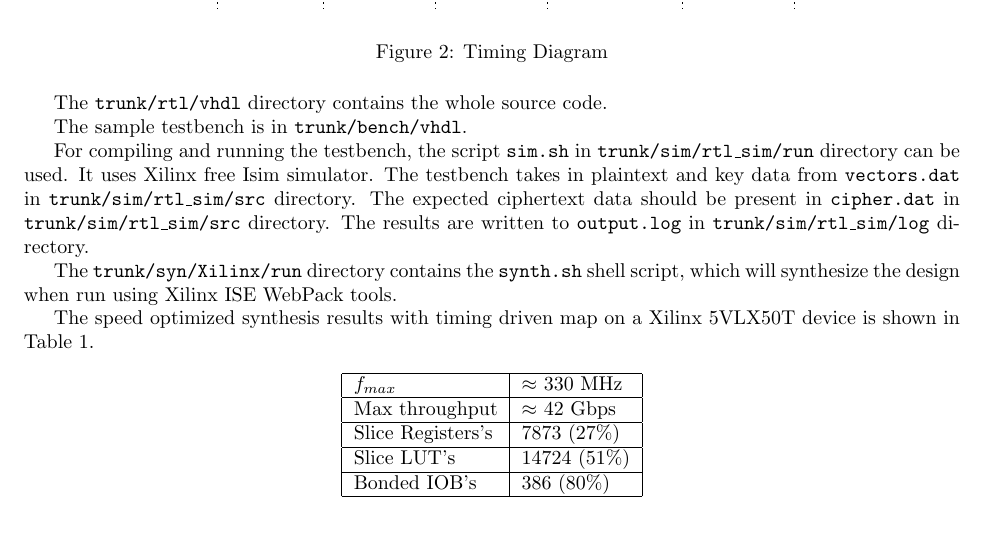
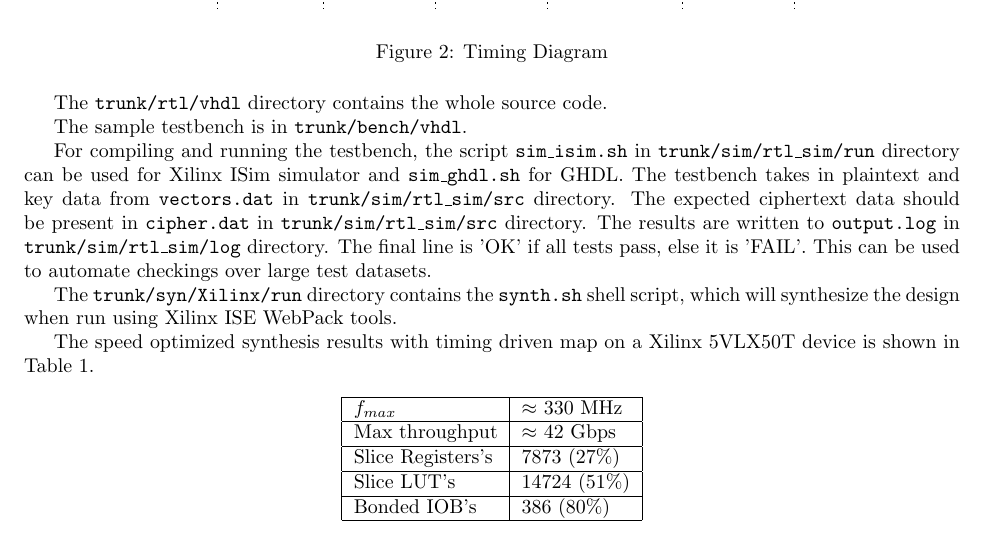
Before and after one commit to freecores/aes_pipe, a LaTeX document (doc/aes_arch.tex): part of page 2 of 2, cut so that both start at the same text. Compiled offline with pdfLaTeX; an older LaTeX class or package is replaced by its successor.

Commit message:
Added simulation script for GHDL

```diff
--- a/doc/aes_arch.tex
+++ b/doc/aes_arch.tex
@@ -67,7 +67,7 @@ The \texttt{trunk/rtl/vhdl} directory contains the whole source code.
 
 The sample testbench is in \texttt{trunk/bench/vhdl}.
 
-For compiling and running the testbench, the script \texttt{sim.sh} in \texttt{trunk/sim/rtl\_sim/run} directory can be used. It uses Xilinx free Isim simulator. The testbench takes in plaintext and key data from \texttt{vectors.dat} in \texttt{trunk/sim/rtl\_sim/src} directory. The expected ciphertext data should be present in \texttt{cipher.dat} in \texttt{trunk/sim/rtl\_sim/src} directory. The results are written to \texttt{output.log} in \texttt{trunk/sim/rtl\_sim/log} directory.
+For compiling and running the testbench, the script \texttt{sim\_isim.sh} in \texttt{trunk/sim/rtl\_sim/run} directory can be used for Xilinx ISim simulator and \texttt{sim\_ghdl.sh} for GHDL. The testbench takes in plaintext and key data from \texttt{vectors.dat} in \texttt{trunk/sim/rtl\_sim/src} directory. The expected ciphertext data should be present in \texttt{cipher.dat} in \texttt{trunk/sim/rtl\_sim/src} directory. The results are written to \texttt{output.log} in \texttt{trunk/sim/rtl\_sim/log} directory. The final line is 'OK' if all tests pass, else it is 'FAIL'. This can be used to automate checkings over large test datasets.
 
 The \texttt{trunk/syn/Xilinx/run} directory contains the \texttt{synth.sh} shell script, which will synthesize the design when run using Xilinx ISE WebPack tools.
 
```
Also changed, not shown: doc/aes_arch.pdf, 5 other files.
